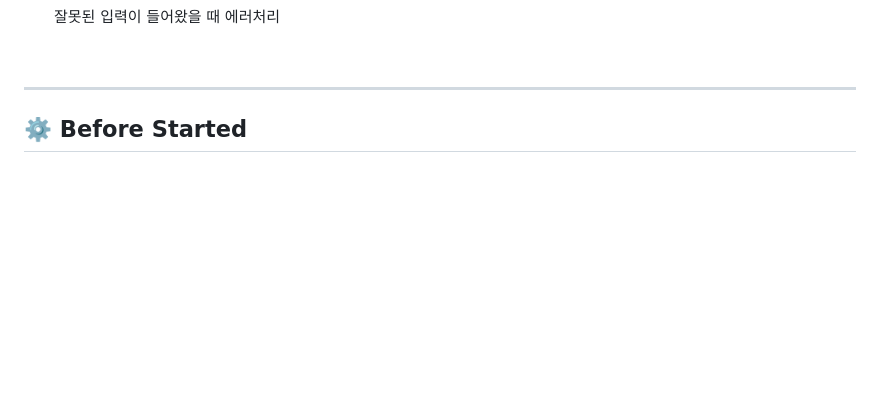
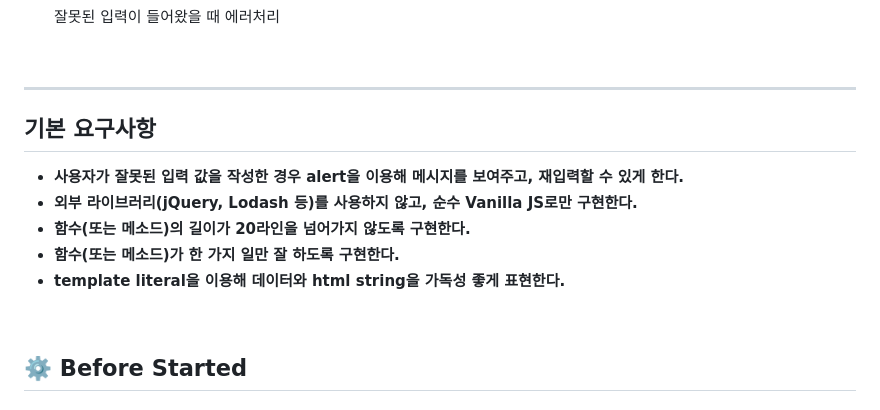
Before and after one commit to d-charlie-kim/Lotto, a Markdown page: README.md, the part around the change printed below. Drawn GitHub-style; blank space fills up the shorter version.

```diff
--- a/README.md
+++ b/README.md
@@ -83,6 +83,16 @@
 
 
 <br><hr>
+
+## 기본 요구사항
+- **사용자가 잘못된 입력 값을 작성한 경우 alert을 이용해 메시지를 보여주고, 재입력할 수 있게 한다.**
+- **외부 라이브러리(jQuery, Lodash 등)를 사용하지 않고, 순수 Vanilla JS로만 구현한다.**
+- **함수(또는 메소드)의 길이가 20라인을 넘어가지 않도록 구현한다.**
+- **함수(또는 메소드)가 한 가지 일만 잘 하도록 구현한다.**
+- **template literal을 이용해 데이터와 html string을 가독성 좋게 표현한다.**
+
+
+<br>
 
 ## ⚙️ Before Started
 
```
Also changed, not shown: other parts of README.md (+4 -4 lines).
